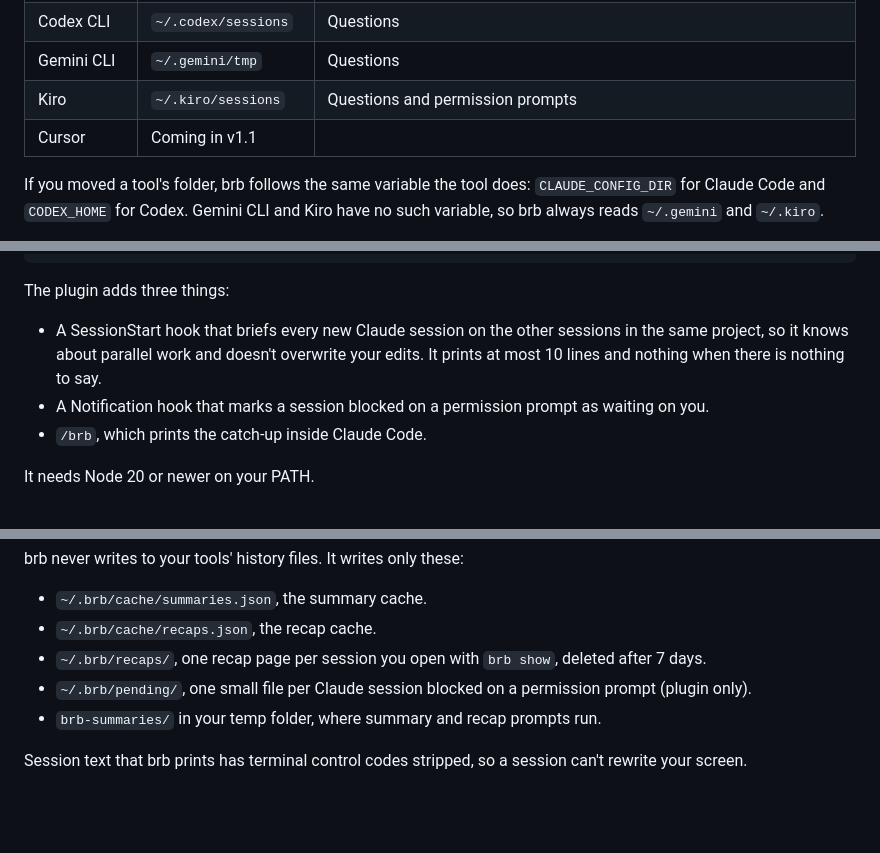
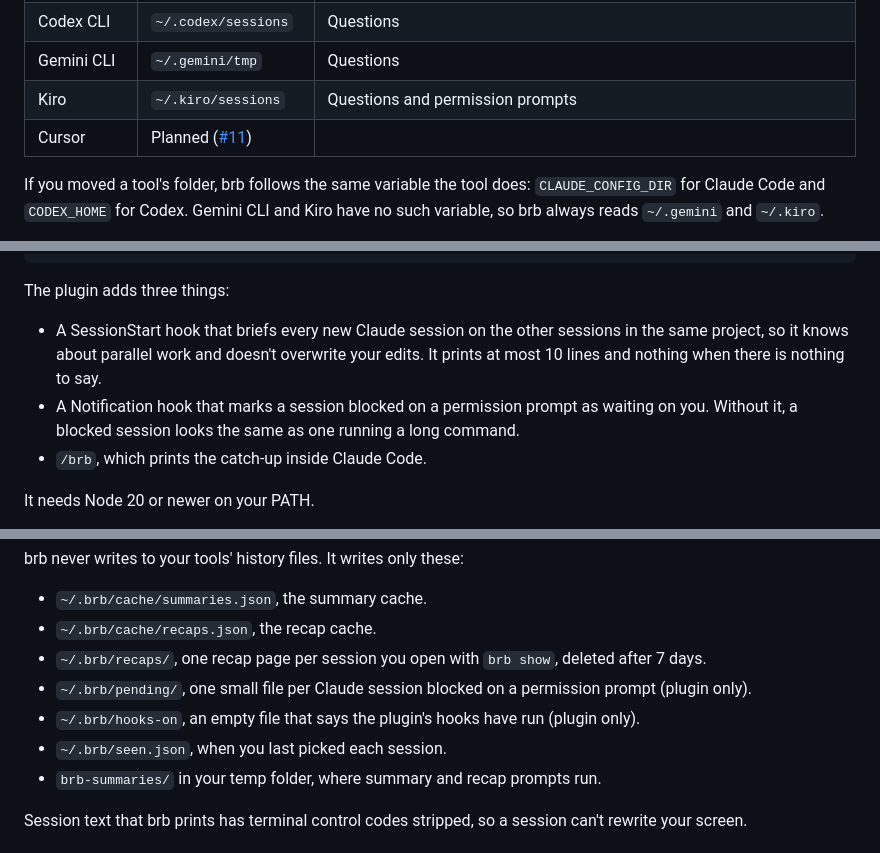
Before and after one commit to JohnCarl-30/brb, a Markdown page: README.md, 3 parts joined by grey strips. Drawn GitHub-style; blank space fills up the shorter version.

```diff
--- a/README.md
+++ b/README.md
@@ -106,7 +106,7 @@ Claude Code's `/recap` knows one Claude session. `brb` knows all of them, plus C
 | Codex CLI | `~/.codex/sessions` | Questions |
 | Gemini CLI | `~/.gemini/tmp` | Questions |
 | Kiro | `~/.kiro/sessions` | Questions and permission prompts |
-| Cursor | Coming in v1.1 | |
+| Cursor | Planned ([#11](https://github.com/JohnCarl-30/brb/issues/11)) | |
 
 If you moved a tool's folder, brb follows the same variable the tool does: `CLAUDE_CONFIG_DIR` for Claude Code and `CODEX_HOME` for Codex. Gemini CLI and Kiro have no such variable, so brb always reads `~/.gemini` and `~/.kiro`.
 
@@ -122,7 +122,7 @@ brb leaves out sessions that background agents run by themselves: its own summar
 The plugin adds three things:
 
 - A SessionStart hook that briefs every new Claude session on the other sessions in the same project, so it knows about parallel work and doesn't overwrite your edits. It prints at most 10 lines and nothing when there is nothing to say.
-- A Notification hook that marks a session blocked on a permission prompt as waiting on you.
+- A Notification hook that marks a session blocked on a permission prompt as waiting on you. Without it, a blocked session looks the same as one running a long command.
 - `/brb`, which prints the catch-up inside Claude Code.
 
 It needs Node 20 or newer on your PATH.
@@ -183,6 +183,8 @@ brb never writes to your tools' history files. It writes only these:
 - `~/.brb/cache/recaps.json`, the recap cache.
 - `~/.brb/recaps/`, one recap page per session you open with `brb show`, deleted after 7 days.
 - `~/.brb/pending/`, one small file per Claude session blocked on a permission prompt (plugin only).
+- `~/.brb/hooks-on`, an empty file that says the plugin's hooks have run (plugin only).
+- `~/.brb/seen.json`, when you last picked each session.
 - `brb-summaries/` in your temp folder, where summary and recap prompts run.
 
 Session text that brb prints has terminal control codes stripped, so a session can't rewrite your screen.
```
Also changed, not shown: other parts of README.md (+5 -5 lines), docs/demo.gif, 15 other files.
